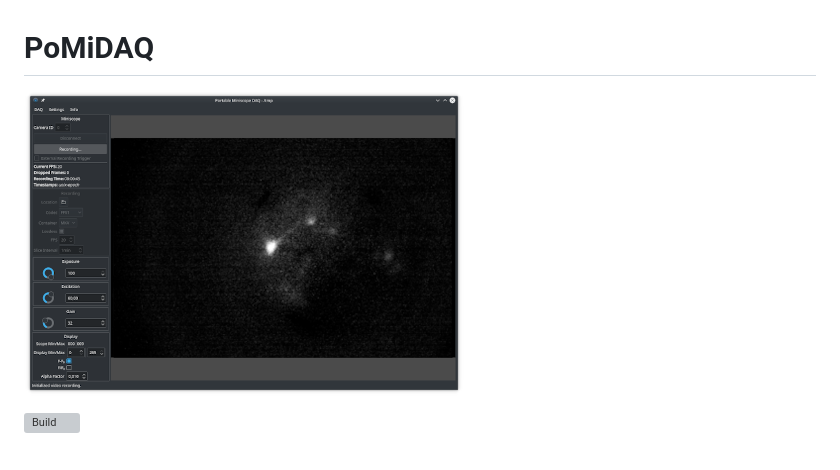
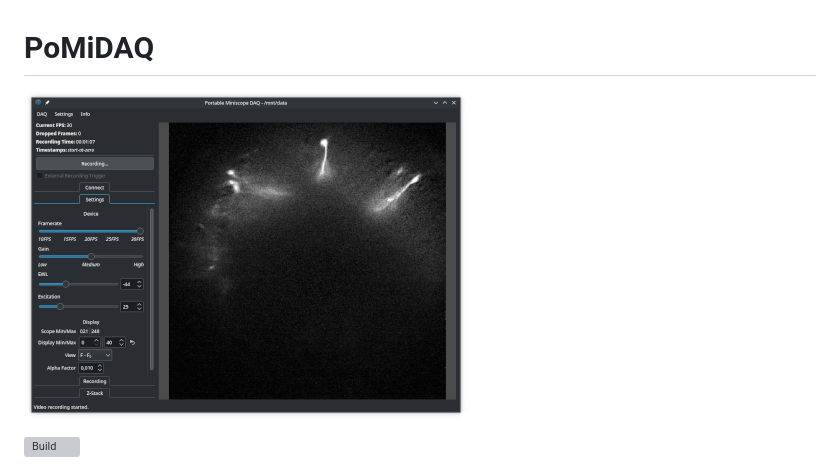
Before and after one commit to bothlab/pomidaq, a Markdown page: README.md, the part around the change. Rendered like a GitHub page; pictures changed too: contrib/screenshots/v0.2.0_recording_sample.png (deleted), contrib/screenshots/v0.4.4_diffdisplay_tiny.png (added); grey boxes are pictures that could not be loaded.

Commit message:
Update screenshots

```diff
--- a/README.md
+++ b/README.md
@@ -1,7 +1,7 @@
 PoMiDAQ
 =======
 
-[![PoMiDAQ Screenshot](contrib/screenshots/v0.2.0_recording_sample.png "PoMiDAQ on Linux")](https://github.com/bothlab/pomidaq/tree/master/contrib/screenshots)
+[![PoMiDAQ Screenshot](contrib/screenshots/v0.4.4_diffdisplay_tiny.png "PoMiDAQ on Linux")](https://github.com/bothlab/pomidaq/tree/master/contrib/screenshots)
 
 [![Build](https://github.com/bothlab/pomidaq/actions/workflows/build.yml/badge.svg)](https://github.com/bothlab/pomidaq/actions/workflows/build.yml)
 
```
Also changed, not shown: contrib/screenshots/v0.1_recording_sample.png (deleted), contrib/screenshots/v0.4.4_diffdisplay.png (added), contrib/screenshots/v0.4.4_rawdisplay.png (added).
